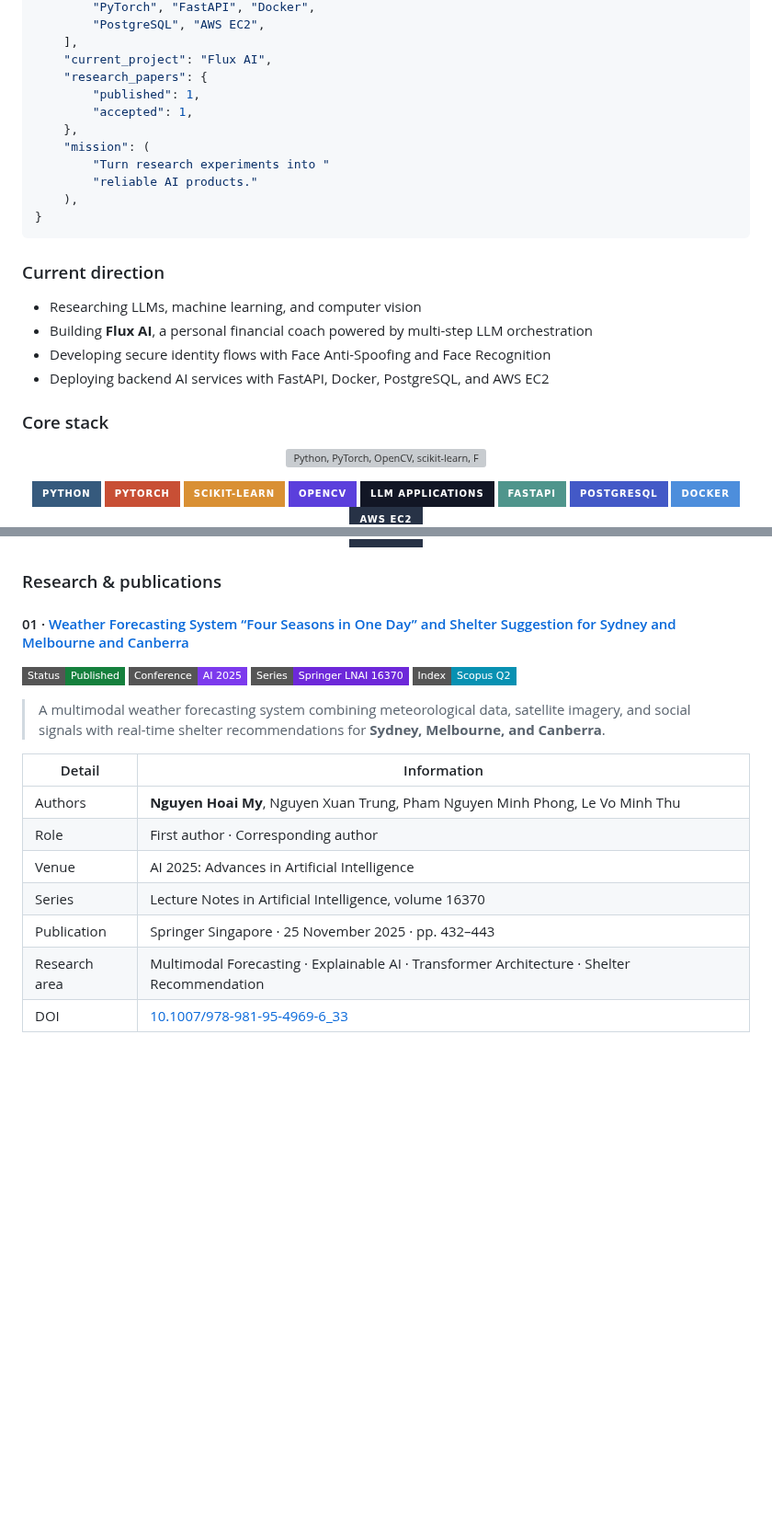
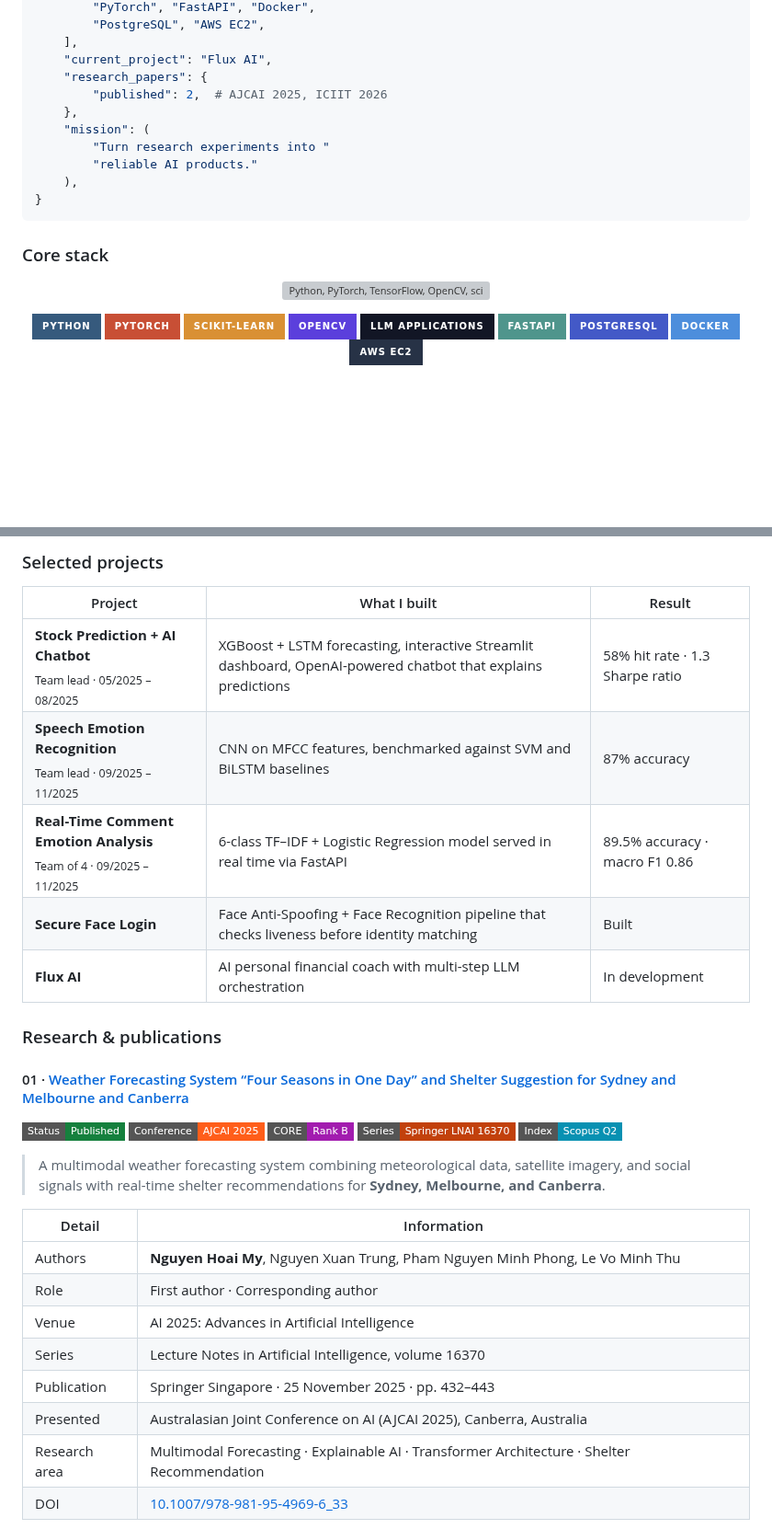
Before and after one commit to hoaimyn05/hoaimyn05, a Markdown page: README.md, 2 parts joined by grey strips. Shown at 92% size. GitHub-like rendering; badges without logos; blank space fills up the shorter version; grey boxes are pictures that could not be loaded.

````diff
--- a/README.md
+++ b/README.md
@@ -34,8 +50,7 @@ my = {
     ],
     "current_project": "Flux AI",
     "research_papers": {
-        "published": 1,
-        "accepted": 1,
+        "published": 2,  # AJCAI 2025, ICIIT 2026
     },
     "mission": (
         "Turn research experiments into "
@@ -44,17 +59,10 @@ my = {
 }
 ```
 
-### Current direction
-
-- Researching LLMs, machine learning, and computer vision
-- Building **Flux AI**, a personal financial coach powered by multi-step LLM orchestration
-- Developing secure identity flows with Face Anti-Spoofing and Face Recognition
-- Deploying backend AI services with FastAPI, Docker, PostgreSQL, and AWS EC2
-
 ### Core stack
 
 <p align="center">
-  <img src="https://skillicons.dev/icons?i=python,pytorch,opencv,sklearn,fastapi,postgres,docker,aws,git,github&amp;theme=dark&amp;perline=10" alt="Python, PyTorch, OpenCV, scikit-learn, FastAPI, PostgreSQL, Docker, AWS, Git, and GitHub" />
+  <img src="https://skillicons.dev/icons?i=python,pytorch,tensorflow,opencv,sklearn,fastapi,postgres,docker,aws,git,github&amp;theme=dark&amp;perline=11" alt="Python, PyTorch, TensorFlow, OpenCV, scikit-learn, FastAPI, PostgreSQL, Docker, AWS, Git, and GitHub" />
 </p>
 
 <p align="center">
@@ -72,11 +98,22 @@ my = {
+### Selected projects
+
+| Project | What I built | Result |
+|---|---|---|
+| **Stock Prediction + AI Chatbot** <br><sub>Team lead · 05/2025 – 08/2025</sub> | XGBoost + LSTM forecasting, interactive Streamlit dashboard, OpenAI-powered chatbot that explains predictions | 58% hit rate · 1.3 Sharpe ratio |
+| **Speech Emotion Recognition** <br><sub>Team lead · 09/2025 – 11/2025</sub> | CNN on MFCC features, benchmarked against SVM and BiLSTM baselines | 87% accuracy |
+| **Real-Time Comment Emotion Analysis** <br><sub>Team of 4 · 09/2025 – 11/2025</sub> | 6-class TF–IDF + Logistic Regression model served in real time via FastAPI | 89.5% accuracy · macro F1 0.86 |
+| **Secure Face Login** | Face Anti-Spoofing + Face Recognition pipeline that checks liveness before identity matching | Built |
+| **Flux AI** | AI personal financial coach with multi-step LLM orchestration | In development |
+
 ### Research & publications
 
 #### 01 · [Weather Forecasting System “Four Seasons in One Day” and Shelter Suggestion for Sydney and Melbourne and Canberra](https://link.springer.com/chapter/10.1007/978-981-95-4969-6_33)
 
 <p>
   <img src="https://img.shields.io/badge/Status-Published-15803D?style=flat-square" alt="Published paper" />
-  <img src="https://img.shields.io/badge/Conference-AI_2025-7C3AED?style=flat-square" alt="AI 2025" />
-  <img src="https://img.shields.io/badge/Series-Springer_LNAI_16370-6D28D9?style=flat-square" alt="Springer LNAI volume 16370" />
+  <img src="https://img.shields.io/badge/Conference-AJCAI_2025-ff5e1a?style=flat-square" alt="AJCAI 2025" />
+  <img src="https://img.shields.io/badge/CORE-Rank_B-A21CAF?style=flat-square" alt="CORE Rank B" />
+  <img src="https://img.shields.io/badge/Series-Springer_LNAI_16370-c2410c?style=flat-square" alt="Springer LNAI volume 16370" />
   <img src="https://img.shields.io/badge/Index-Scopus_Q2-0891B2?style=flat-square" alt="Scopus Q2" />
 </p>
 
@@ -89,6 +126,7 @@ my = {
 | Venue | AI 2025: Advances in Artificial Intelligence |
 | Series | Lecture Notes in Artificial Intelligence, volume 16370 |
 | Publication | Springer Singapore · 25 November 2025 · pp. 432–443 |
+| Presented | Australasian Joint Conference on AI (AJCAI 2025), Canberra, Australia |
 | Research area | Multimodal Forecasting · Explainable AI · Transformer Architecture · Shelter Recommendation |
 | DOI | [10.1007/978-981-95-4969-6_33](https://doi.org/10.1007/978-981-95-4969-6_33) |
 
````
Also changed, not shown: other parts of README.md (+56 -21 lines), assets/profile-banner.jpg (added), 2 other files.
